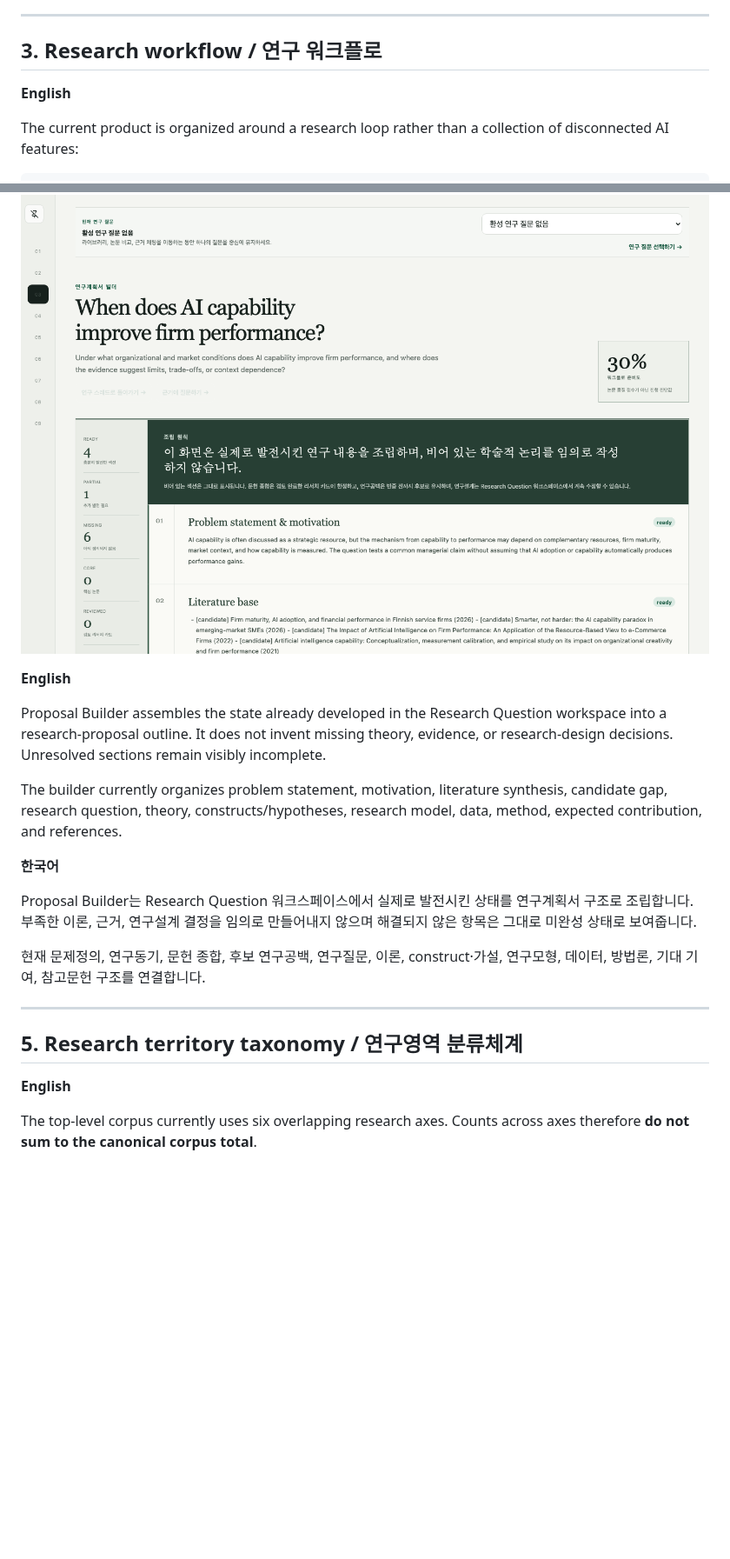
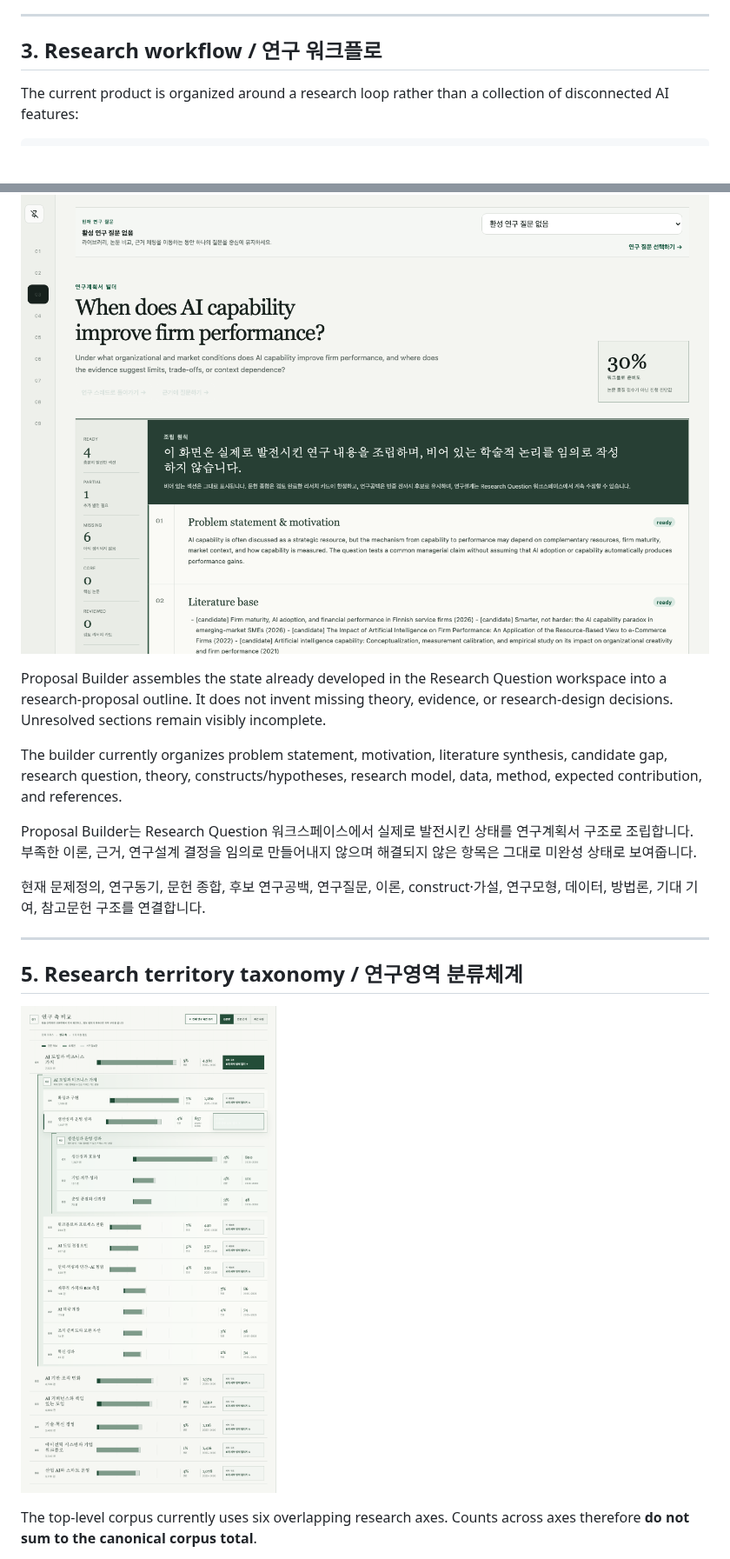
Before and after one commit to oosuhada/ai-mot-research-lab, a Markdown page: README.md, 2 parts joined by grey strips. Shown at 87% size. Rendered like a GitHub page; pictures changed too: docs/screenshots/08-research-taxonomy-hierarchy.png (added); blank space fills up the shorter version.

Commit message:
docs: clean bilingual README labels

```diff
--- a/README.md
+++ b/README.md
@@ -50,8 +42,6 @@ Instead of scattering search history, notes, comparison tables, PDFs, and resear
 ---
 
 ## 3. Research workflow / 연구 워크플로
-
-**English**
 
 The current product is organized around a research loop rather than a collection of disconnected AI features:
 
@@ -231,13 +195,9 @@ Gap Canvas는 자동으로 “연구공백을 찾아주는” 기능이 아니
 
 ![Proposal Builder](docs/screenshots/07-proposal-builder.png)
 
-**English**
-
 Proposal Builder assembles the state already developed in the Research Question workspace into a research-proposal outline. It does not invent missing theory, evidence, or research-design decisions. Unresolved sections remain visibly incomplete.
 
 The builder currently organizes problem statement, motivation, literature synthesis, candidate gap, research question, theory, constructs/hypotheses, research model, data, method, expected contribution, and references.
-
-**한국어**
 
 Proposal Builder는 Research Question 워크스페이스에서 실제로 발전시킨 상태를 연구계획서 구조로 조립합니다. 부족한 이론, 근거, 연구설계 결정을 임의로 만들어내지 않으며 해결되지 않은 항목은 그대로 미완성 상태로 보여줍니다.
 
@@ -247,7 +207,7 @@ Proposal Builder는 Research Question 워크스페이스에서 실제로 발전
 
 ## 5. Research territory taxonomy / 연구영역 분류체계
 
-**English**
+![Hierarchical research territory taxonomy](docs/screenshots/08-research-taxonomy-hierarchy.png)
 
 The top-level corpus currently uses six overlapping research axes. Counts across axes therefore **do not sum to the canonical corpus total**.
 
```
Also changed, not shown: other parts of README.md (+2 -90 lines).
